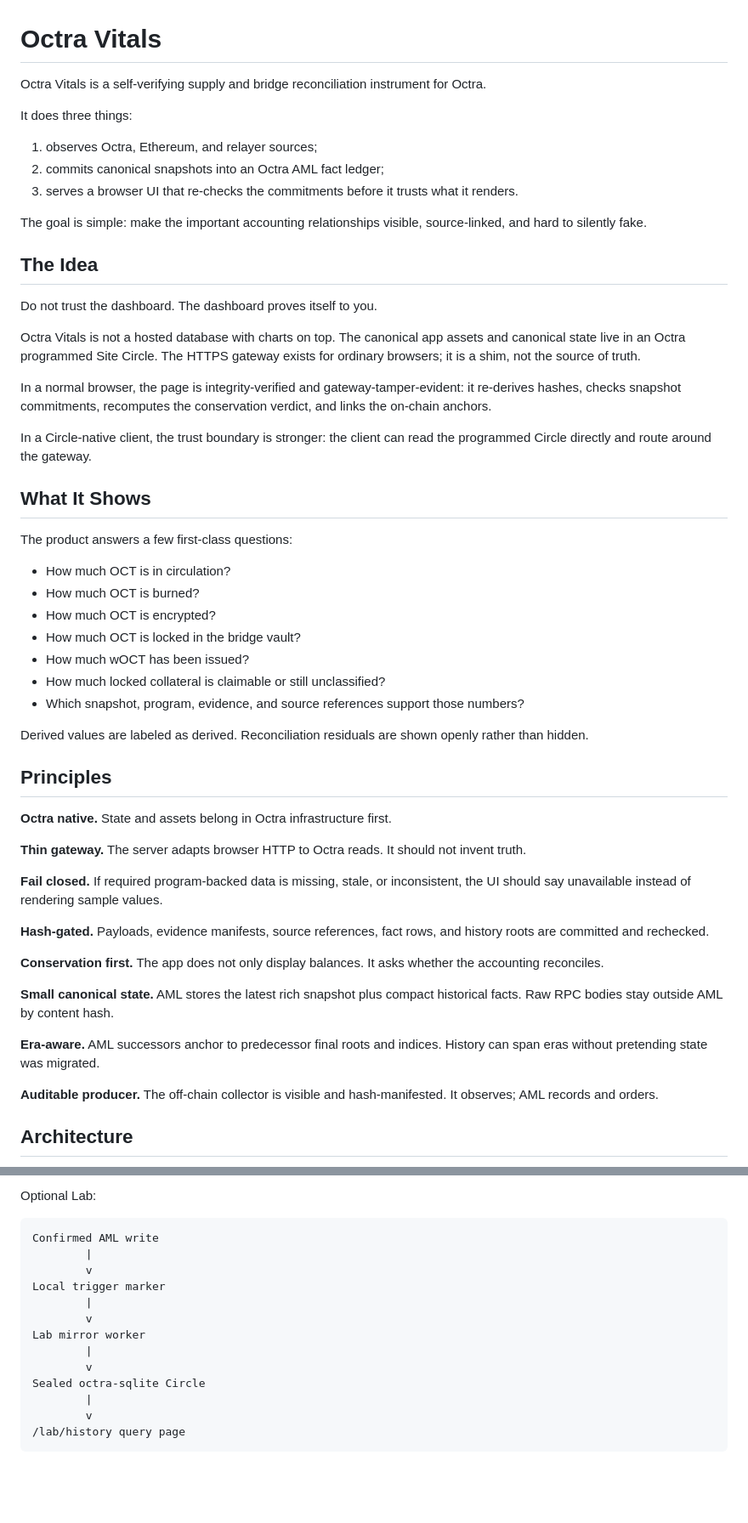
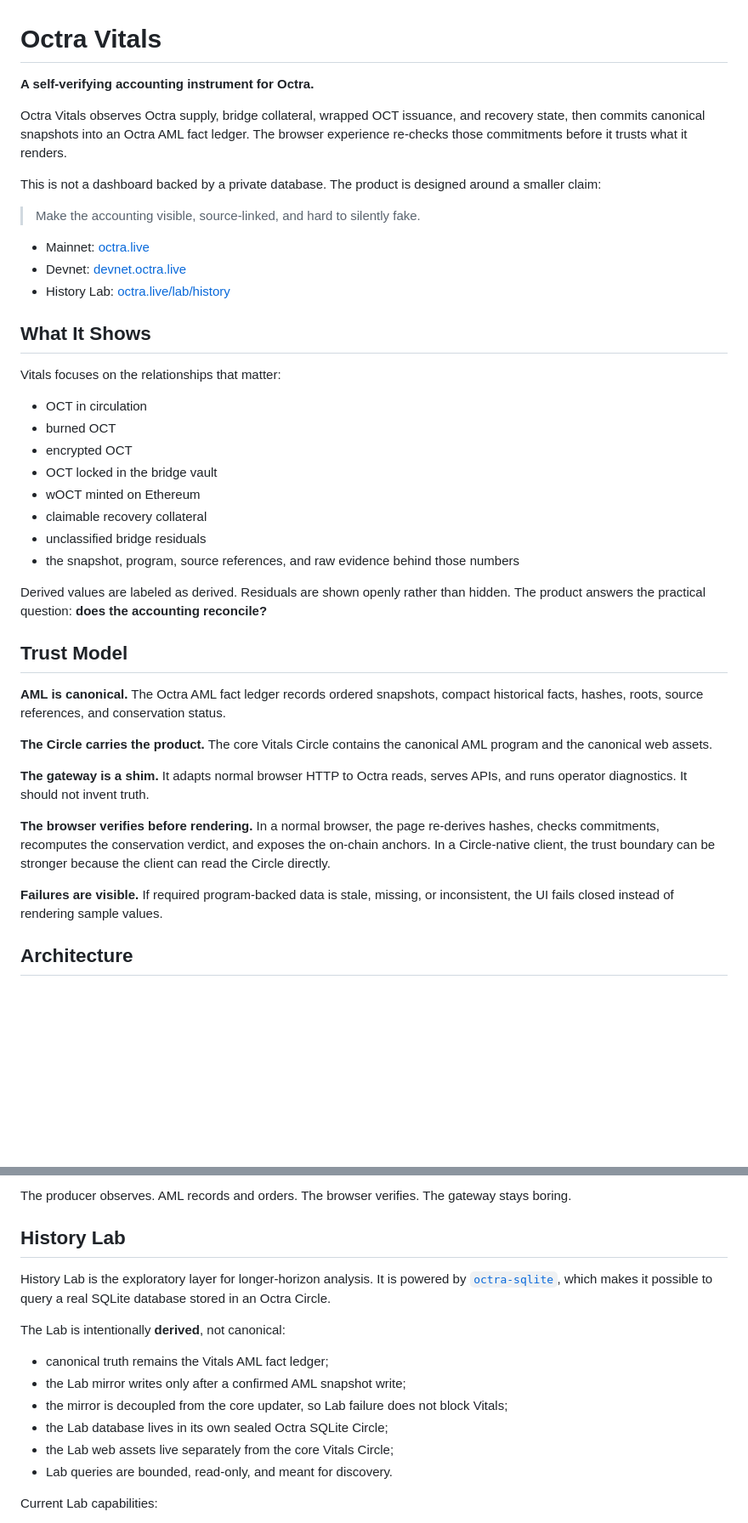
Before and after one commit to tomismeta/octra-vitals, a Markdown page: README.md, 2 parts joined by grey strips. Shown at 85% size. GitHub-like rendering; blank space fills up the shorter version.

Commit message:
Reimagine README for current architecture

````diff
--- a/README.md
+++ b/README.md
@@ -1,56 +1,43 @@
 # Octra Vitals
 
-Octra Vitals is a self-verifying supply and bridge reconciliation instrument for Octra.
+**A self-verifying accounting instrument for Octra.**
 
-It does three things:
+Octra Vitals observes Octra supply, bridge collateral, wrapped OCT issuance, and recovery state, then commits canonical snapshots into an Octra AML fact ledger. The browser experience re-checks those commitments before it trusts what it renders.
 
-1. observes Octra, Ethereum, and relayer sources;
-2. commits canonical snapshots into an Octra AML fact ledger;
-3. serves a browser UI that re-checks the commitments before it trusts what it renders.
+This is not a dashboard backed by a private database. The product is designed around a smaller claim:
 
-The goal is simple: make the important accounting relationships visible, source-linked, and hard to silently fake.
+> Make the accounting visible, source-linked, and hard to silently fake.
 
-## The Idea
-
-Do not trust the dashboard. The dashboard proves itself to you.
-
-Octra Vitals is not a hosted database with charts on top. The canonical app assets and canonical state live in an Octra programmed Site Circle. The HTTPS gateway exists for ordinary browsers; it is a shim, not the source of truth.
-
-In a normal browser, the page is integrity-verified and gateway-tamper-evident: it re-derives hashes, checks snapshot commitments, recomputes the conservation verdict, and links the on-chain anchors.
-
-In a Circle-native client, the trust boundary is stronger: the client can read the programmed Circle directly and route around the gateway.
+- Mainnet: [octra.live](https://octra.live)
+- Devnet: [devnet.octra.live](https://devnet.octra.live)
+- History Lab: [octra.live/lab/history](https://octra.live/lab/history)
 
 ## What It Shows
 
-The product answers a few first-class questions:
+Vitals focuses on the relationships that matter:
 
-- How much OCT is in circulation?
-- How much OCT is burned?
-- How much OCT is encrypted?
-- How much OCT is locked in the bridge vault?
-- How much wOCT has been issued?
-- How much locked collateral is claimable or still unclassified?
-- Which snapshot, program, evidence, and source references support those numbers?
+- OCT in circulation
+- burned OCT
+- encrypted OCT
+- OCT locked in the bridge vault
+- wOCT minted on Ethereum
+- claimable recovery collateral
+- unclassified bridge residuals
+- the snapshot, program, source references, and raw evidence behind those numbers
 
-Derived values are labeled as derived. Reconciliation residuals are shown openly rather than hidden.
+Derived values are labeled as derived. Residuals are shown openly rather than hidden. The product answers the practical question: **does the accounting reconcile?**
 
-## Principles
+## Trust Model
 
-**Octra native.** State and assets belong in Octra infrastructure first.
+**AML is canonical.** The Octra AML fact ledger records ordered snapshots, compact historical facts, hashes, roots, source references, and conservation status.
 
-**Thin gateway.** The server adapts browser HTTP to Octra reads. It should not invent truth.
+**The Circle carries the product.** The core Vitals Circle contains the canonical AML program and the canonical web assets.
 
-**Fail closed.** If required program-backed data is missing, stale, or inconsistent, the UI should say unavailable instead of rendering sample values.
+**The gateway is a shim.** It adapts normal browser HTTP to Octra reads, serves APIs, and runs operator diagnostics. It should not invent truth.
 
-**Hash-gated.** Payloads, evidence manifests, source references, fact rows, and history roots are committed and rechecked.
+**The browser verifies before rendering.** In a normal browser, the page re-derives hashes, checks commitments, recomputes the conservation verdict, and exposes the on-chain anchors. In a Circle-native client, the trust boundary can be stronger because the client can read the Circle directly.
 
-**Conservation first.** The app does not only display balances. It asks whether the accounting reconciles.
-
-**Small canonical state.** AML stores the latest rich snapshot plus compact historical facts. Raw RPC bodies stay outside AML by content hash.
-
-**Era-aware.** AML successors anchor to predecessor final roots and indices. History can span eras without pretending state was migrated.
-
-**Auditable producer.** The off-chain collector is visible and hash-manifested. It observes; AML records and orders.
+**Failures are visible.** If required program-backed data is stale, missing, or inconsistent, the UI fails closed instead of rendering sample values.
 
 ## Architecture
 
@@ -73,18 +56,19 @@ Browser verifier
 ```
 
-Optional Lab:
+The producer observes. AML records and orders. The browser verifies. The gateway stays boring.
 
-```text
-Confirmed AML write
-        |
-        v
-Local trigger marker
-        |
-        v
-Lab mirror worker
-        |
-        v
-Sealed octra-sqlite Circle
-        |
-        v
-/lab/history query page
+## History Lab
+
+History Lab is the exploratory layer for longer-horizon analysis. It is powered by [`octra-sqlite`](https://github.com/tomismeta/octra-sqlite), which makes it possible to query a real SQLite database stored in an Octra Circle.
+
+The Lab is intentionally **derived**, not canonical:
+
+- canonical truth remains the Vitals AML fact ledger;
+- the Lab mirror writes only after a confirmed AML snapshot write;
+- the mirror is decoupled from the core updater, so Lab failure does not block Vitals;
+- the Lab database lives in its own sealed Octra SQLite Circle;
+- the Lab web assets live separately from the core Vitals Circle;
+- Lab queries are bounded, read-only, and meant for discovery.
+
+Current Lab capabilities:
+
````
Also changed, not shown: other parts of README.md (+53 -55 lines).
